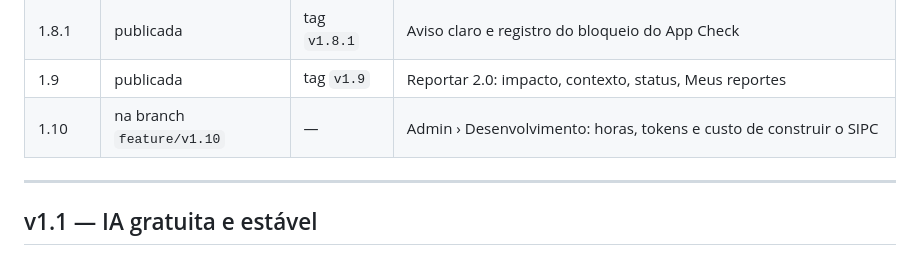
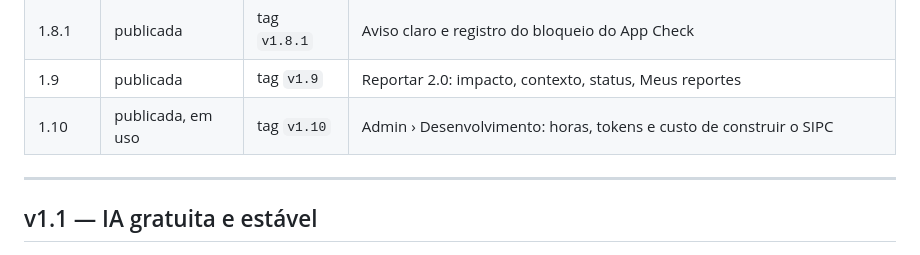
Before and after one commit to victorvcs/sipc, a Markdown page: docs/EVOLUCOES.md, the part around the change. Rendered like a GitHub page.

Commit message:
Marca a v1.10 como publicada
Co-Authored-By: Claude Opus 5.5 <noreply@anthropic.com>

```diff
--- a/docs/EVOLUCOES.md
+++ b/docs/EVOLUCOES.md
@@ -25,7 +25,7 @@ Cada funcionalidade nova entra aqui com o que faz, o objetivo, o racional e as r
 | 1.8 | publicada | tag `v1.8` | Datas em qualquer agenda, retificação, vários arquivos, evolução na 1ª redação, correções |
 | 1.8.1 | publicada | tag `v1.8.1` | Aviso claro e registro do bloqueio do App Check |
 | 1.9 | publicada | tag `v1.9` | Reportar 2.0: impacto, contexto, status, Meus reportes |
-| 1.10 | na branch `feature/v1.10` | — | Admin › Desenvolvimento: horas, tokens e custo de construir o SIPC |
+| 1.10 | publicada, em uso | tag `v1.10` | Admin › Desenvolvimento: horas, tokens e custo de construir o SIPC |
 
 ---
 
```
